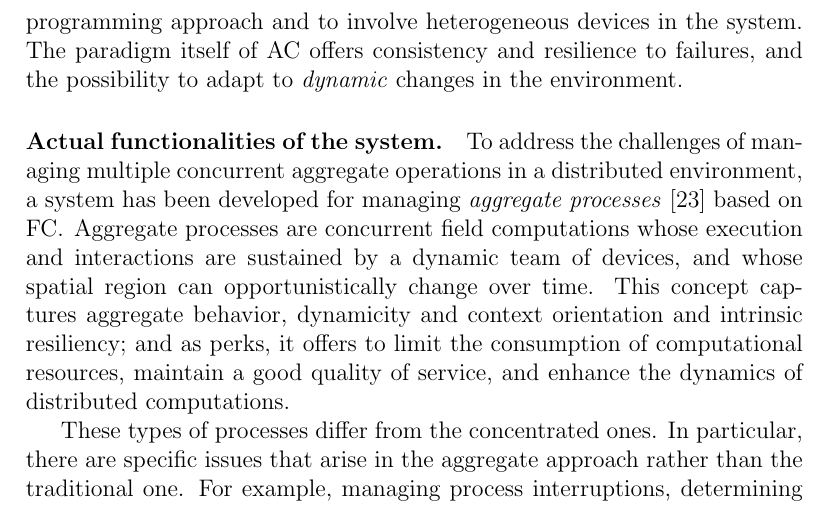
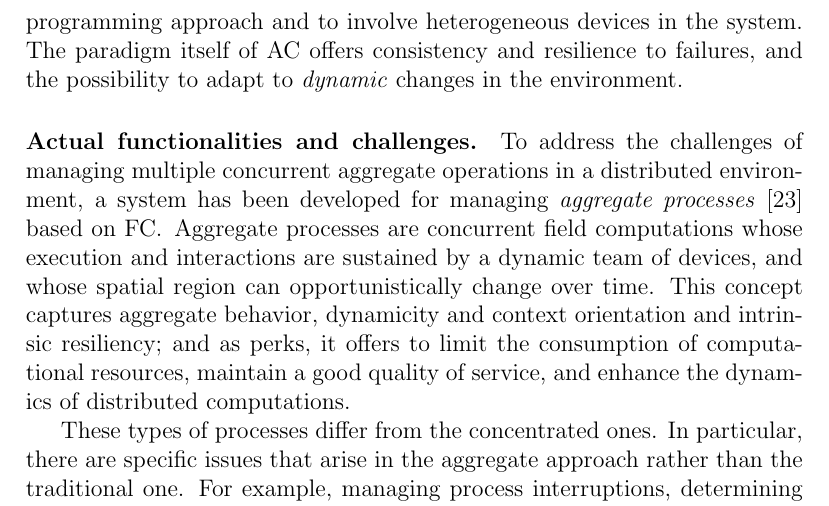
Before and after one commit to angelacorte/phd-proposal, a LaTeX document (phd-proposal.tex): part of page 6 of 12, cut so that both start at the same text. Compiled offline with pdfLaTeX.

Commit message:
change paragraph title

```diff
--- a/phd-proposal.tex
+++ b/phd-proposal.tex
@@ -335,7 +335,7 @@ The paradigm itself of \ac{ac} offers consistency and resilience to failures,
 and the possibility to adapt to \emph{dynamic} changes in the environment.
 
 \sloppypar
-\paragraph{Actual functionalities of the system.}
+\paragraph{Actual functionalities and challenges.}
 %
 To address the challenges of managing multiple concurrent aggregate operations in a distributed environment,
 a system has been developed for managing \emph{aggregate processes}~\cite{aggregate-processes} based on \ac{fc}.
```
